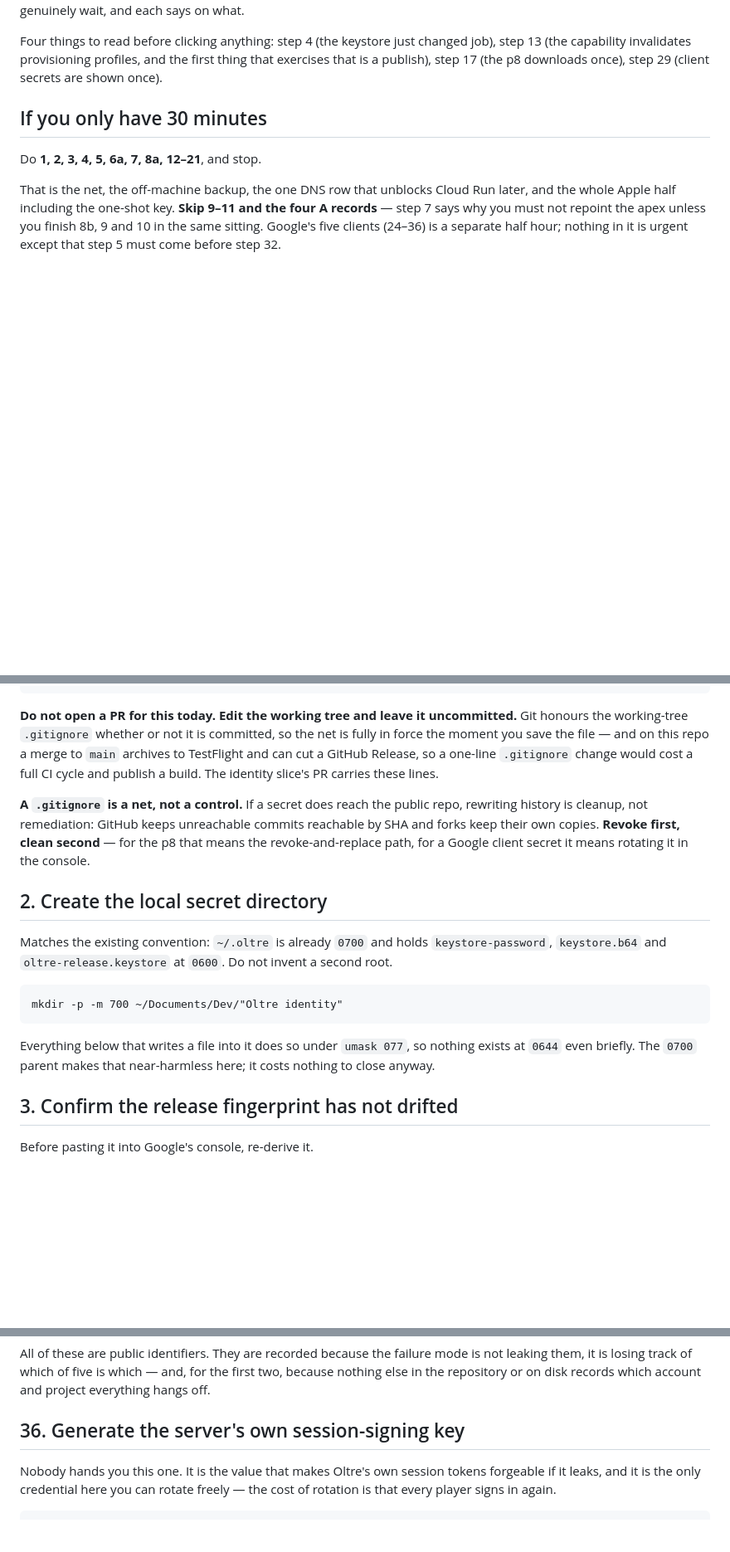
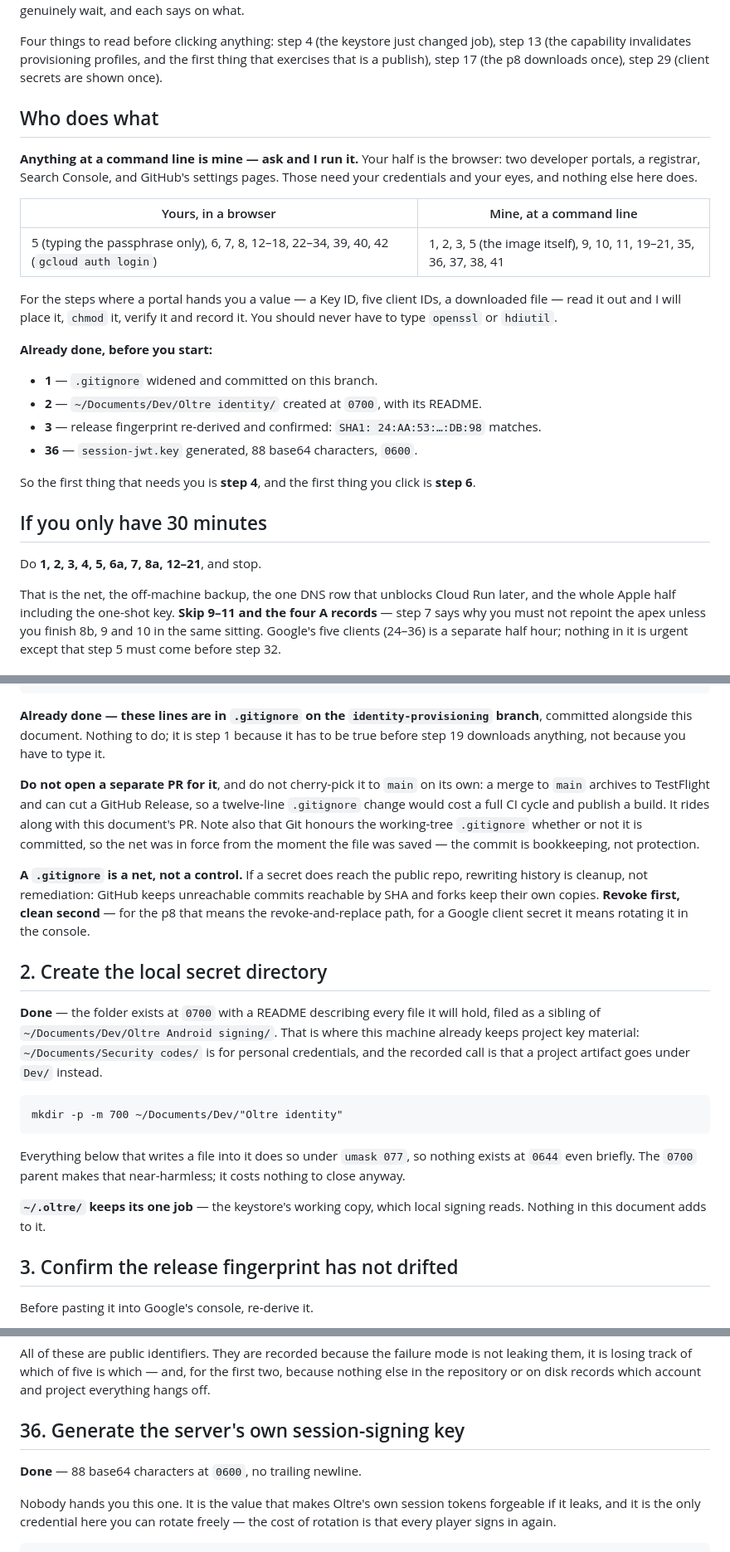
Before and after one commit to fardavide/oltre, a Markdown page: .claude/docs/identity-provisioning.md, 3 parts joined by grey strips. Shown at 83% size. Rendered like a GitHub page; blank space fills up the shorter version.

Commit message:
Identity provisioning: split the browser half from the command-line half
Davide: everything at a command line is mine to run. So the document now says
which steps are his and which are mine, and marks the four already done — the
gitignore net, the credential folder and its README, the fingerprint check, and
the session-signing key.

His half is the browser and nothing else: two portals, a registrar, Search
Console and GitHub settings. Where a portal hands him a value he reads it out
and I place, chmod, verify and record it.

Co-Authored-By: Claude Opus 5 (1M context) <noreply@anthropic.com>

````diff
--- a/.claude/docs/identity-provisioning.md
+++ b/.claude/docs/identity-provisioning.md
@@ -26,6 +26,29 @@ today.** Steps 43–53 genuinely wait, and each says on what.
 Four things to read before clicking anything: step 4 (the keystore just changed job), step 13 (the
 capability invalidates provisioning profiles, and the first thing that exercises that is a publish),
 step 17 (the p8 downloads once), step 29 (client secrets are shown once).
+
+## Who does what
+
+**Anything at a command line is mine — ask and I run it.** Your half is the browser: two developer
+portals, a registrar, Search Console, and GitHub's settings pages. Those need your credentials and
+your eyes, and nothing else here does.
+
+| Yours, in a browser | Mine, at a command line |
+|---|---|
+| 5 (typing the passphrase only), 6, 7, 8, 12–18, 22–34, 39, 40, 42 (`gcloud auth login`) | 1, 2, 3, 5 (the image itself), 9, 10, 11, 19–21, 35, 36, 37, 38, 41 |
+
+For the steps where a portal hands you a value — a Key ID, five client IDs, a downloaded file — read
+it out and I will place it, `chmod` it, verify it and record it. You should never have to type
+`openssl` or `hdiutil`.
+
+**Already done, before you start:**
+
+- **1** — `.gitignore` widened and committed on this branch.
+- **2** — `~/Documents/Dev/Oltre identity/` created at `0700`, with its README.
+- **3** — release fingerprint re-derived and confirmed: `SHA1: 24:AA:53:…:DB:98` matches.
+- **36** — `session-jwt.key` generated, 88 base64 characters, `0600`.
+
+So the first thing that needs you is **step 4**, and the first thing you click is **step 6**.
 
 ## If you only have 30 minutes
 
@@ -107,11 +130,15 @@ client_secret*.json
 .env.*
 ```
 
-**Do not open a PR for this today. Edit the working tree and leave it uncommitted.** Git honours the
-working-tree `.gitignore` whether or not it is committed, so the net is fully in force the moment
-you save the file — and on this repo a merge to `main` archives to TestFlight and can cut a GitHub
-Release, so a one-line `.gitignore` change would cost a full CI cycle and publish a build. The
-identity slice's PR carries these lines.
+**Already done — these lines are in `.gitignore` on the `identity-provisioning` branch**, committed
+alongside this document. Nothing to do; it is step 1 because it has to be true before step 19
+downloads anything, not because you have to type it.
+
+**Do not open a separate PR for it**, and do not cherry-pick it to `main` on its own: a merge to
+`main` archives to TestFlight and can cut a GitHub Release, so a twelve-line `.gitignore` change
+would cost a full CI cycle and publish a build. It rides along with this document's PR. Note also
+that Git honours the working-tree `.gitignore` whether or not it is committed, so the net was in
+force from the moment the file was saved — the commit is bookkeeping, not protection.
 
 **A `.gitignore` is a net, not a control.** If a secret does reach the public repo, rewriting
 history is cleanup, not remediation: GitHub keeps unreachable commits reachable by SHA and forks
@@ -120,15 +147,20 @@ path, for a Google client secret it means rotating it in the console.
 
 ## 2. Create the local secret directory
 
-Matches the existing convention: `~/.oltre` is already `0700` and holds `keystore-password`,
-`keystore.b64` and `oltre-release.keystore` at `0600`. Do not invent a second root.
+**Done** — the folder exists at `0700` with a README describing every file it will hold, filed as a
+sibling of `~/Documents/Dev/Oltre Android signing/`. That is where this machine already keeps
+project key material: `~/Documents/Security codes/` is for personal credentials, and the recorded
+call is that a project artifact goes under `Dev/` instead.
 
 ```
 mkdir -p -m 700 ~/Documents/Dev/"Oltre identity"
 ```
 
 Everything below that writes a file into it does so under `umask 077`, so nothing exists at `0644`
-even briefly. The `0700` parent makes that near-harmless here; it costs nothing to close anyway.
+even briefly. The `0700` parent makes that near-harmless; it costs nothing to close anyway.
+
+**`~/.oltre/` keeps its one job** — the keystore's working copy, which local signing reads. Nothing
+in this document adds to it.
 
 ## 3. Confirm the release fingerprint has not drifted
 
@@ -943,6 +975,8 @@ it is losing track of which of five is which — and, for the first two, because
 repository or on disk records which account and project everything hangs off.
 
 ## 36. Generate the server's own session-signing key
+
+**Done** — 88 base64 characters at `0600`, no trailing newline.
 
 Nobody hands you this one. It is the value that makes Oltre's own session tokens forgeable if it
 leaks, and it is the only credential here you can rotate freely — the cost of rotation is that every
````
